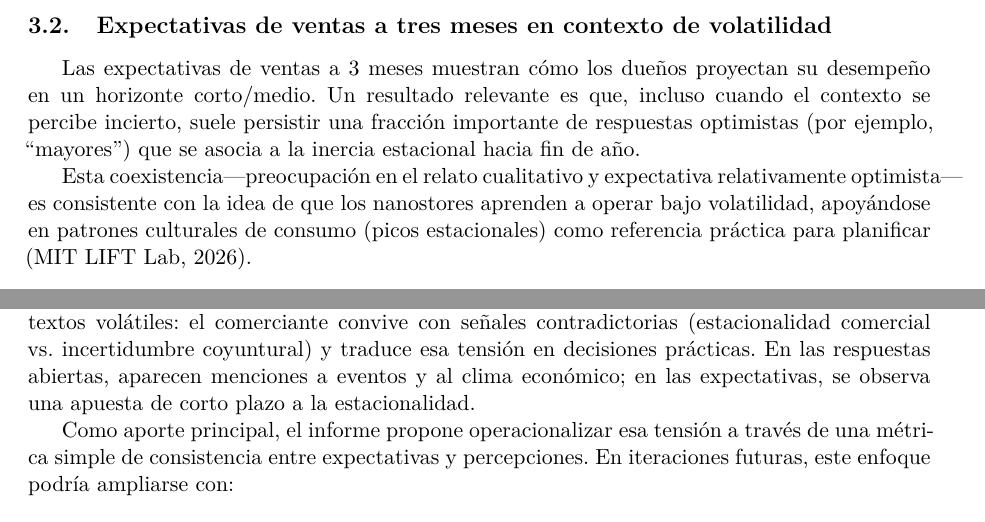
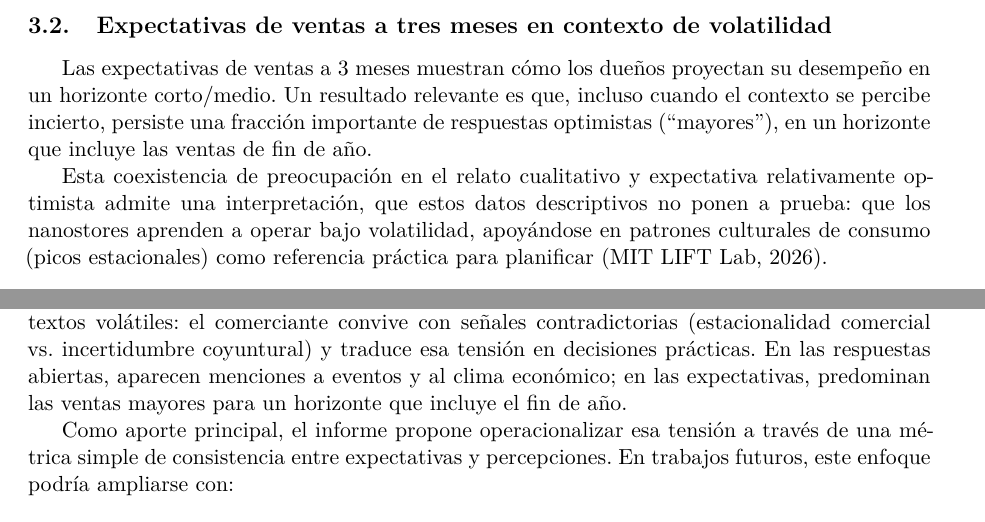
Before and after one commit to Gerardo1909/mit_lift_lab_analisis_adelift, a LaTeX paper (src/latex/main.tex, which reads src/latex/sections/03_resultados.tex, src/latex/sections/05_conclusiones.tex): two parts of pages 4 and 6 of 7, joined at a grey line, cut so that both start at the same text. Compiled offline with pdfLaTeX.

Commit message:
docs(informe): reviso redacción del informe descriptivo y actualizo el README
Quito los guiones largos, la fórmula "es consistente con la idea de que"
(ahora la interpretación se declara como tal) y las lecturas de mecanismo
que el análisis descriptivo no pone a prueba. El README describe el
proyecto de nanostores, quita el borrador que ya no existe y aclara qué
datos no viajan en el material entregado. Recompilo main.pdf.

Co-Authored-By: Claude Opus 5.5 <noreply@anthropic.com>

```diff
--- a/src/latex/sections/03_resultados.tex
+++ b/src/latex/sections/03_resultados.tex
@@ -18,9 +18,9 @@ Importante: este análisis corresponde a frecuencia de términos (no a un puntaj
 
 \subsection{Expectativas de ventas a tres meses en contexto de volatilidad}
 
-Las expectativas de ventas a 3 meses muestran cómo los dueños proyectan su desempeño en un horizonte corto/medio. Un resultado relevante es que, incluso cuando el contexto se percibe incierto, suele persistir una fracción importante de respuestas optimistas (por ejemplo, ``mayores'') que se asocia a la inercia estacional hacia fin de año.
+Las expectativas de ventas a 3 meses muestran cómo los dueños proyectan su desempeño en un horizonte corto/medio. Un resultado relevante es que, incluso cuando el contexto se percibe incierto, persiste una fracción importante de respuestas optimistas (``mayores''), en un horizonte que incluye las ventas de fin de año.
 
-Esta coexistencia---preocupación en el relato cualitativo y expectativa relativamente optimista---es consistente con la idea de que los nanostores aprenden a operar bajo volatilidad, apoyándose en patrones culturales de consumo (picos estacionales) como referencia práctica para planificar \parencite{mitlift}.
+Esta coexistencia de preocupación en el relato cualitativo y expectativa relativamente optimista admite una interpretación, que estos datos descriptivos no ponen a prueba: que los nanostores aprenden a operar bajo volatilidad, apoyándose en patrones culturales de consumo (picos estacionales) como referencia práctica para planificar \parencite{mitlift}.
 
 \begin{figure}[H]
   \centering
--- a/src/latex/sections/05_conclusiones.tex
+++ b/src/latex/sections/05_conclusiones.tex
@@ -1,6 +1,6 @@
-En conjunto, los resultados describen un escenario típico del nanostore de cercanía en contextos volátiles: el comerciante convive con señales contradictorias (estacionalidad comercial vs. incertidumbre coyuntural) y traduce esa tensión en decisiones prácticas. En las respuestas abiertas, aparecen menciones a eventos y al clima económico; en las expectativas, se observa una apuesta de corto plazo a la estacionalidad.
+En conjunto, los resultados describen un escenario típico del nanostore de cercanía en contextos volátiles: el comerciante convive con señales contradictorias (estacionalidad comercial vs. incertidumbre coyuntural) y traduce esa tensión en decisiones prácticas. En las respuestas abiertas, aparecen menciones a eventos y al clima económico; en las expectativas, predominan las ventas mayores para un horizonte que incluye el fin de año.
 
-Como aporte principal, el informe propone operacionalizar esa tensión a través de una métrica simple de consistencia entre expectativas y percepciones. En iteraciones futuras, este enfoque podría ampliarse con:
+Como aporte principal, el informe propone operacionalizar esa tensión a través de una métrica simple de consistencia entre expectativas y percepciones. En trabajos futuros, este enfoque podría ampliarse con:
 
 \begin{itemize}
   \item Un análisis cuantitativo formal (por ejemplo, modelos simples por rubro y antigüedad).
```
Also changed, not shown: src/latex/sections/01_introduccion.tex (+1 -1 lines), README.md, src/latex/main.pdf.
